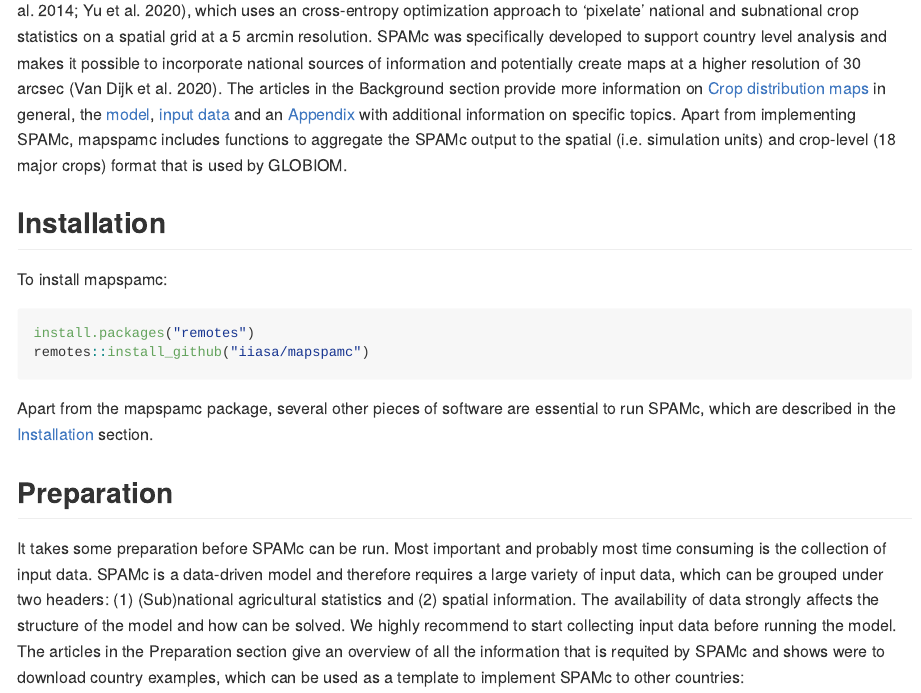
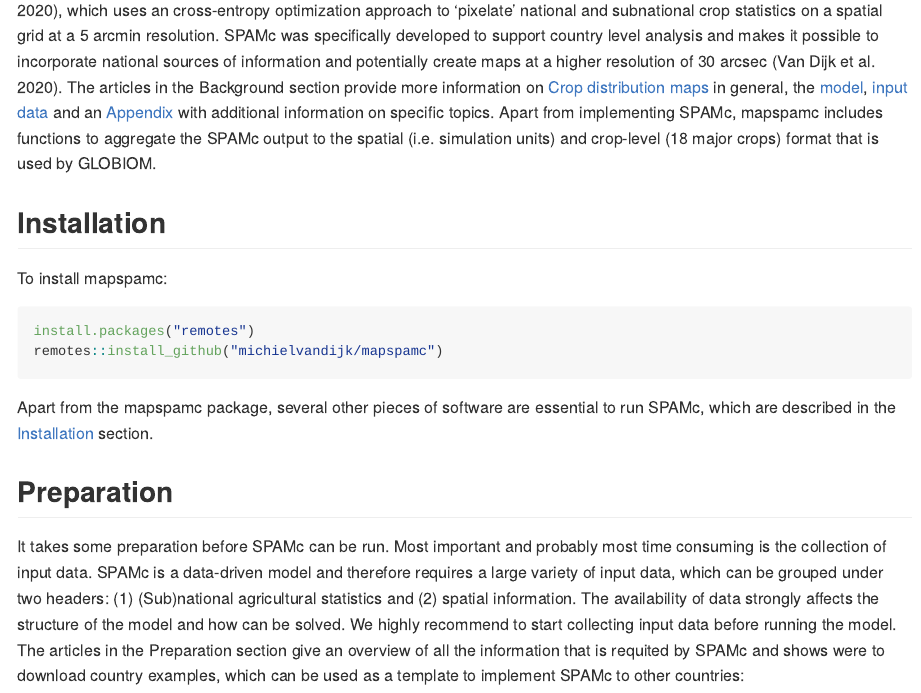
Before and after one commit to michielvandijk/mapspamc, an R Markdown document (index.Rmd): the page in a window 1100 px wide, from 360 px down before the commit and from 190 px down after it. The pictures show the output file index.md that the author committed with the source, drawn offline in the style of GitHub; badge pictures from the web are left out.

Commit message:
update install code

````diff
--- a/index.Rmd
+++ b/index.Rmd
@@ -32,7 +32,7 @@
 
 ``` r
 install.packages("remotes")
-remotes::install_github("iiasa/mapspamc")
+remotes::install_github("michielvandijk/mapspamc")
 ```
 Apart from the mapspamc package, several other pieces of software are essential to run SPAMc, which are described in the [Installation](articles/software.html) section.
 
````
Also changed, not shown: vignettes/installation.Rmd (+1 -1 lines), index.md, 1 other file.
